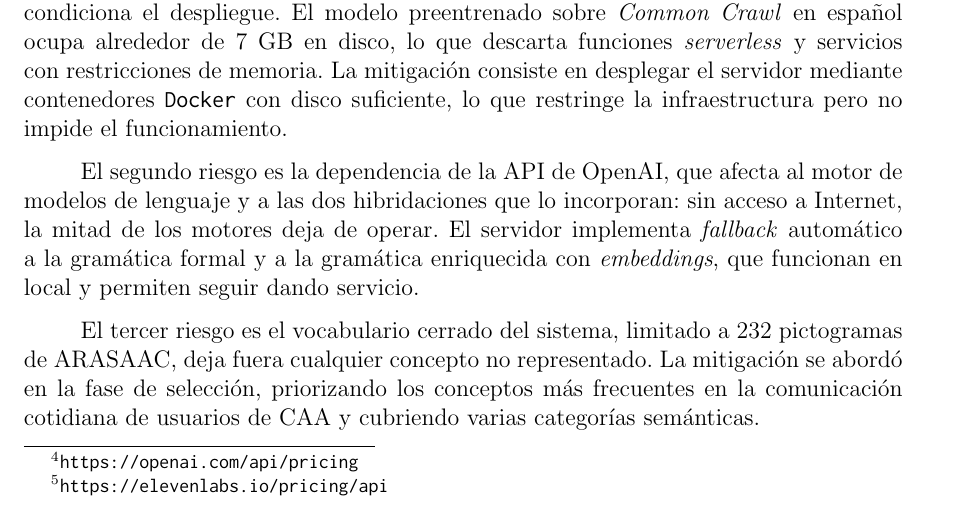
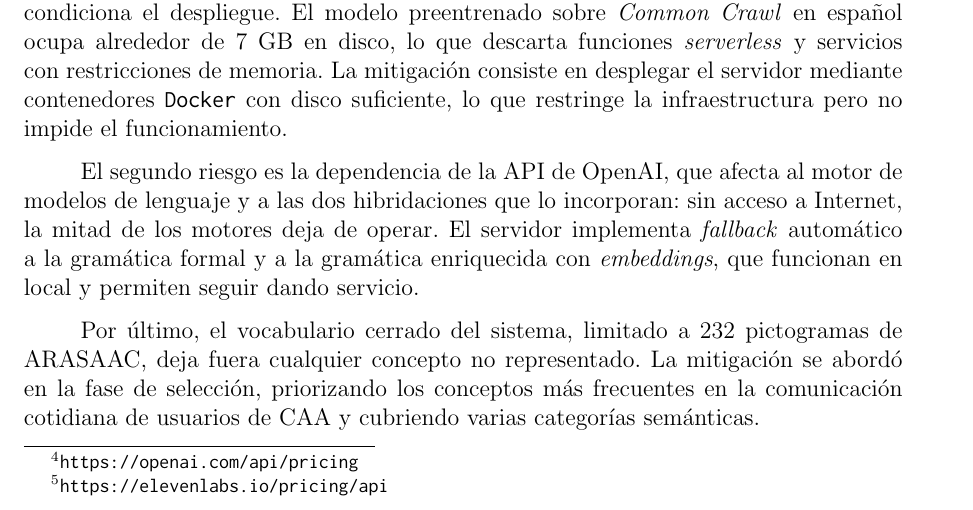
Before and after one commit to Lagaress/tfg-memory, a LaTeX document (main.tex, which reads sections/preface/projectplan.tex): part of page 36 of 119, cut so that both start at the same text. Compiled offline with pdfLaTeX.

Commit message:
Use 'Por último' instead of 'El tercer riesgo' for variety
Co-Authored-By: Claude Opus 4.7 <noreply@anthropic.com>

```diff
--- a/sections/preface/projectplan.tex
+++ b/sections/preface/projectplan.tex
@@ -55,7 +55,7 @@ El desarrollo del proyecto está condicionado por tres riesgos relevantes. El pr
 
 El segundo riesgo es la dependencia de la API de OpenAI, que afecta al motor de modelos de lenguaje y a las dos hibridaciones que lo incorporan: sin acceso a Internet, la mitad de los motores deja de operar. El servidor implementa \textit{fallback} automático a la gramática formal y a la gramática enriquecida con \textit{embeddings}, que funcionan en local y permiten seguir dando servicio.
 
-El tercer riesgo es el vocabulario cerrado del sistema, limitado a 232 pictogramas de ARASAAC, deja fuera cualquier concepto no representado. La mitigación se abordó en la fase de selección, priorizando los conceptos más frecuentes en la comunicación cotidiana de usuarios de CAA y cubriendo varias categorías semánticas.
+Por último, el vocabulario cerrado del sistema, limitado a 232 pictogramas de ARASAAC, deja fuera cualquier concepto no representado. La mitigación se abordó en la fase de selección, priorizando los conceptos más frecuentes en la comunicación cotidiana de usuarios de CAA y cubriendo varias categorías semánticas.
 
 \section{Aseguramiento de la calidad}
 \label{sec:calidad}
```
